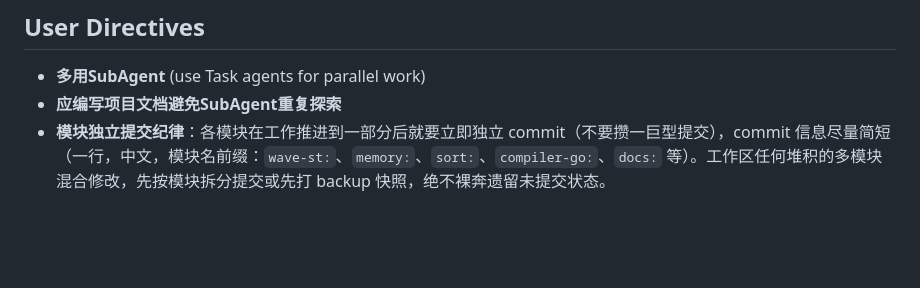
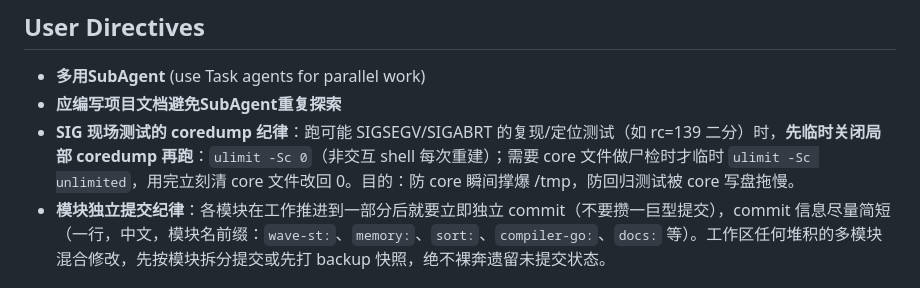
Before and after one commit to Cuteify/tiny, a Markdown page: CLAUDE.md, the part around the change. GitHub-like rendering; blank space fills up the shorter version.

Commit message:
docs: CLAUDE.md SIG coredump 纪律 + 模块独立提交纪律成文

```diff
--- a/CLAUDE.md
+++ b/CLAUDE.md
@@ -64,6 +64,7 @@ go build -o cuteify2 .
 ## User Directives
 - **多用SubAgent** (use Task agents for parallel work)
 - **应编写项目文档避免SubAgent重复探索**
+- **SIG 现场测试的 coredump 纪律**：跑可能 SIGSEGV/SIGABRT 的复现/定位测试（如 rc=139 二分）时，**先临时关闭局部 coredump 再跑**：`ulimit -Sc 0`（非交互 shell 每次重建）；需要 core 文件做尸检时才临时 `ulimit -Sc unlimited`，用完立刻清 core 文件改回 0。目的：防 core 瞬间撑爆 /tmp，防回归测试被 core 写盘拖慢。
 - **模块独立提交纪律**：各模块在工作推进到一部分后就要立即独立 commit（不要攒一巨型提交），commit 信息尽量简短（一行，中文，模块名前缀：`wave-st:`、`memory:`、`sort:`、`compiler-go:`、`docs:` 等）。工作区任何堆积的多模块混合修改，先按模块拆分提交或先打 backup 快照，绝不裸奔遗留未提交状态。
 
 ## Test Harness
```
